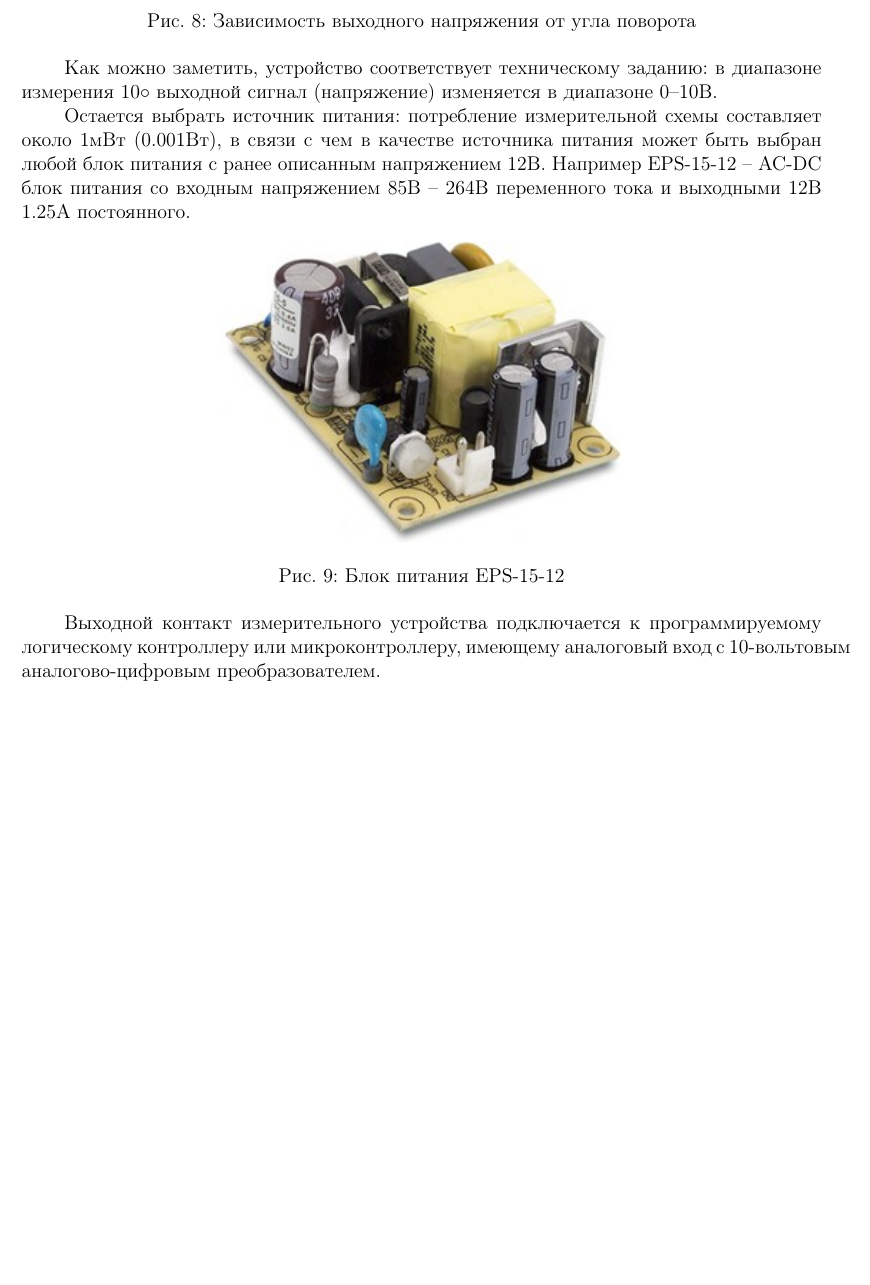
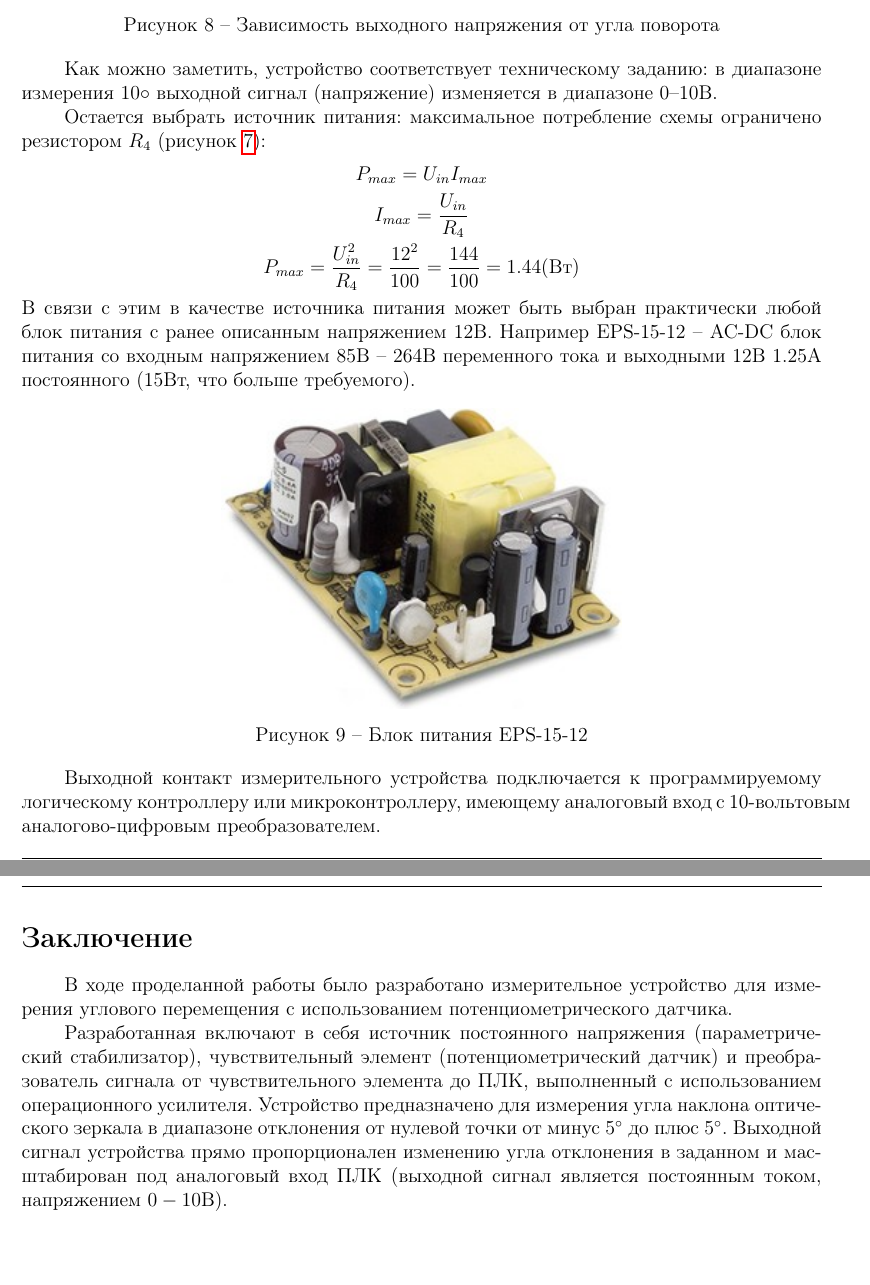
Before and after one commit to japersik/itmo_information_converters, a LaTeX document (course_work/src/main.tex, which reads course_work/src/end.tex, course_work/src/task3.tex): part of page 12 of 32 before the commit and two parts of pages 12 and 13 of 33 after it, the two joined at a grey line, cut so that both start at the same text, the shorter picture padded with empty space. Compiled offline with pdfLaTeX.

Commit message:
course work v2

```diff
--- /dev/null
+++ b/course_work/src/end.tex
@@ -0,0 +1,6 @@
+\anonsection{Заключение}
+В ходе проделанной работы было разработано измерительное устройство для измерения углового перемещения с использованием потенциометрического датчика.
+
+Разработанная включают в себя источник постоянного напряжения (параметрический стабилизатор), чувствительный элемент (потенциометрический датчик) и преобразователь сигнала от чувствительного элемента до ПЛК, выполненный с использованием операционного усилителя.
+Устройство предназначено для измерения угла наклона оптического зеркала в диапазоне отклонения от нулевой точки от минус $5^\circ $ до плюс $5^\circ$.
+Выходной сигнал устройства прямо пропорционален изменению угла отклонения в заданном и масштабирован под аналоговый вход ПЛК (выходной сигнал является постоянным током, напряжением $0-10 \text{В}$).
--- a/course_work/src/main.tex
+++ b/course_work/src/main.tex
@@ -36,6 +36,15 @@
 
 \usepackage{svg}
 
+\newcommand{\anonsection}[1]{\section*{#1}\addcontentsline{toc}{section}{#1}}
+
+\usepackage{caption}
+\captionsetup[figure]{
+    labelformat = simple,
+    labelsep = endash,
+    name = Рисунок
+}
+
 \newcommand{\authorName}{Марухленко Д.С.}
 \newcommand{\workType}{Комплексная лабораторная работа}
 \newcommand{\workName}{Устройство для измерения угловых перемещений}
--- a/course_work/src/task3.tex
+++ b/course_work/src/task3.tex
@@ -96,8 +96,14 @@
 
 Как можно заметить, устройство соответствует техническому заданию: в диапазоне измерения $10\circ$ выходной сигнал (напряжение) изменяется в диапазоне 0--10В.
 
-Остается выбрать источник питания: потребление измерительной схемы составляет около 1мВт (0.001Вт), в связи с чем в качестве источника питания может быть выбран любой блок питания с ранее описанным напряжением 12В.
-Например EPS-15-12 -- AC-DC блок питания со входным напряжением 85В -- 264В переменного тока и выходными 12В 1.25А постоянного.
+Остается выбрать источник питания: максимальное потребление схемы ограничено резистором $R_4$ (рисунок \ref{fig:img_5}):
+\begin{gather*}
+    P_{max} = U_{in}I_{max}\\
+    I_{max} = \frac{U_{in}}{R_4}\\
+    P_{max} = \frac{U^2_{in}}{R_4} = \frac{12^2}{100} = \frac{144}{100}=1.44(\text{Вт})
+\end{gather*}
+В связи с этим в качестве источника питания может быть выбран практически любой блок питания с ранее описанным напряжением 12В.
+Например EPS-15-12 -- AC-DC блок питания со входным напряжением 85В -- 264В переменного тока и выходными 12В 1.25А постоянного (15Вт, что больше требуемого).
 \begin{figure}[!h]
     \centering
     \includegraphics[width=0.5\textwidth]{img/img_8}
```
Also changed, not shown: course_work/src/application.tex (+3 -3 lines), course_work/src/intro.tex (renamed from course_work/src/analys.tex, +1 -1 lines), course_work/src/main.bib (deleted, +0 -2 lines), course_work/src/main.tex (3 more changed lines).
